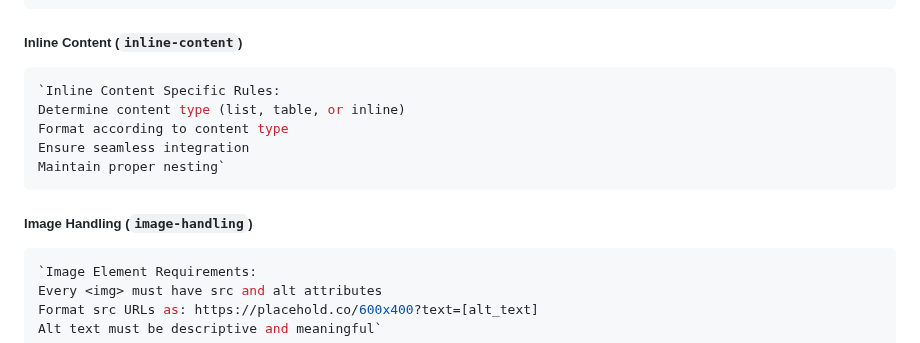
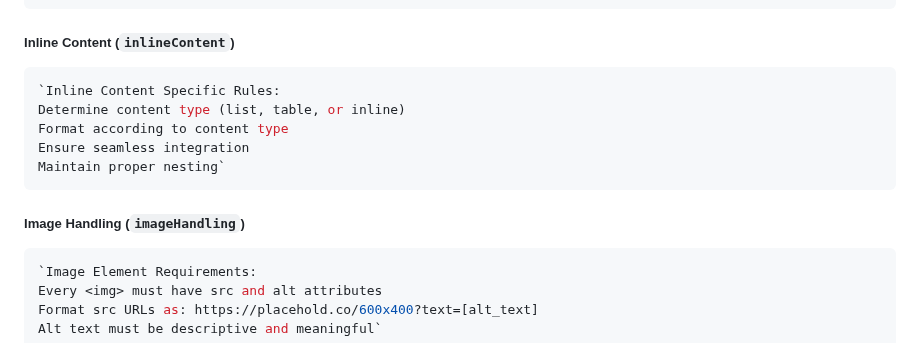
Before and after one commit to dxpr/ckeditor5-ai-agent, a Markdown page: README.md, the part around one of its changes. Rendered like a GitHub page.

````diff
--- a/README.md
+++ b/README.md
@@ -153,7 +163,7 @@ Keep the tone engaging and reader-friendly
 Adapt style based on content type`
 ```
 
-##### Inline Content (`inline-content`)
+##### Inline Content (`inlineContent`)
 ```typescript
 `Inline Content Specific Rules:
 Determine content type (list, table, or inline)
@@ -162,7 +172,7 @@ Ensure seamless integration
 Maintain proper nesting`
 ```
 
-##### Image Handling (`image-handling`)
+##### Image Handling (`imageHandling`)
 ```typescript
 `Image Element Requirements:
 Every <img> must have src and alt attributes
````
Also changed, not shown: other parts of README.md (+20 -10 lines).
